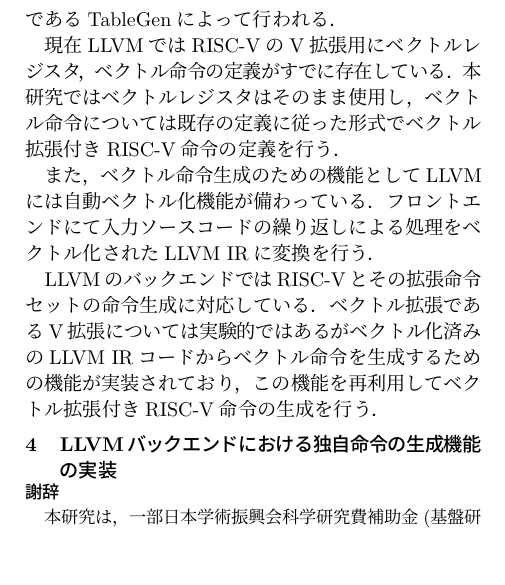
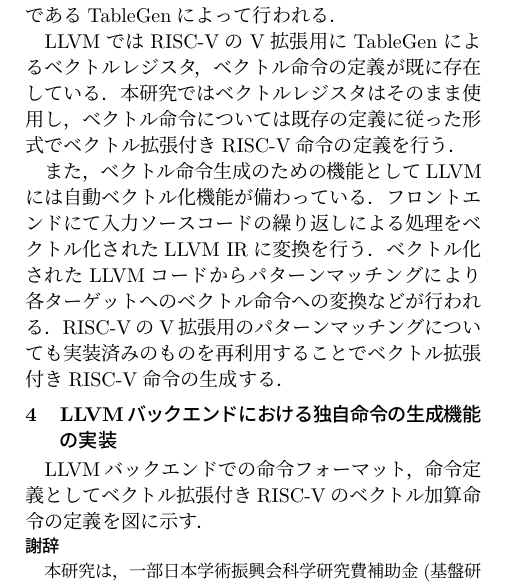
Before and after one commit to ngik2000/Latex, a LaTeX document (ipsj_zenkoku/zenkoku.tex): part of page 2 of 2, cut so that both start at the same text, the shorter picture padded with empty space. Compiled offline with pLaTeX and dvipdfmx.

Commit message:
section 3 made kaita

```diff
--- a/ipsj_zenkoku/zenkoku.tex
+++ b/ipsj_zenkoku/zenkoku.tex
@@ -159,13 +160,14 @@ MC Layerはアセンブリコード，オブジェクトコードを出力する
 以上のLLVMバックエンドでの処理はレジスタ情報，命令フォーマットや命令などのターゲット情報に従って行われる．
 これらのターゲット情報はLLVMにおけるターゲット情報記述のためのドメイン固有言語であるTableGenによって行われる．
 
-現在LLVMではRISC-VのV拡張用にベクトルレジスタ，ベクトル命令の定義がすでに存在している．本研究ではベクトルレジスタはそのまま使用し，ベクトル命令については既存の定義に従った形式でベクトル拡張付きRISC-V命令の定義を行う．
+LLVMではRISC-VのV拡張用にTableGenによるベクトルレジスタ，ベクトル命令の定義が既に存在している．本研究ではベクトルレジスタはそのまま使用し，ベクトル命令については既存の定義に従った形式でベクトル拡張付きRISC-V命令の定義を行う．
 
 また，ベクトル命令生成のための機能としてLLVMには自動ベクトル化機能が備わっている．フロントエンドにて入力ソースコードの繰り返しによる処理をベクトル化されたLLVM IRに変換を行う．
-
-LLVMのバックエンドではRISC-Vとその拡張命令セットの命令生成に対応している．ベクトル拡張であるV拡張については実験的ではあるがベクトル化済みのLLVM IRコードからベクトル命令を生成するための機能が実装されており，この機能を再利用してベクトル拡張付きRISC-V命令の生成を行う．
+ベクトル化されたLLVMコードからパターンマッチングにより各ターゲットへのベクトル命令への変換などが行われる．RISC-VのV拡張用のパターンマッチングについても実装済みのものを再利用することでベクトル拡張付きRISC-V命令の生成する．
 
 \section{LLVMバックエンドにおける独自命令の生成機能の実装}
+
+LLVMバックエンドでの命令フォーマット，命令定義としてベクトル拡張付きRISC-Vのベクトル加算命令の定義を図に示す．
 
 \renewcommand{\baselinestretch}{0.83}\selectfont
 \subsection*{\small 謝辞}
```
Also changed, not shown: ipsj_zenkoku/zenkoku.pdf, ipsj_zenkoku/zenkoku.tex (3 more changed lines), 2 other files.
